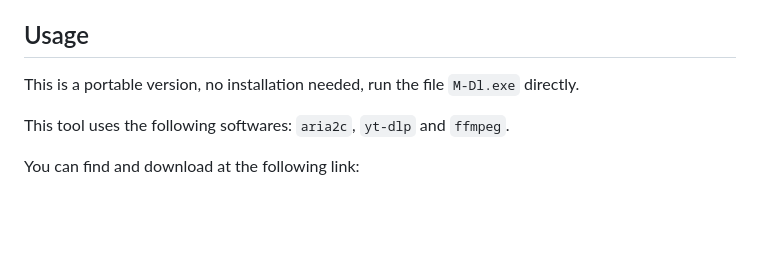
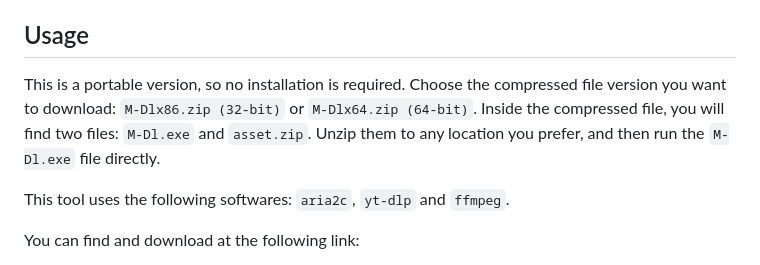
Before and after one commit to yutijang/M-Dl, a Markdown page: README.md, the part around the change. Drawn GitHub-style; blank space fills up the shorter version.

```diff
--- a/README.md
+++ b/README.md
@@ -4,7 +4,7 @@ This tool transitions the usage of aria2c and yt-dlp from command line to GUI.
 With BitTorrent, the tool only downloads and does not seed.
 
 ## Usage
-This is a portable version, no installation needed, run the file `M-Dl.exe` directly.
+This is a portable version, so no installation is required. Choose the compressed file version you want to download: `M-Dlx86.zip (32-bit)` or `M-Dlx64.zip (64-bit)`. Inside the compressed file, you will find two files: `M-Dl.exe` and `asset.zip`. Unzip them to any location you prefer, and then run the `M-Dl.exe` file directly.
 
 This tool uses the following softwares: `aria2c`, `yt-dlp` and `ffmpeg`.
 
```
